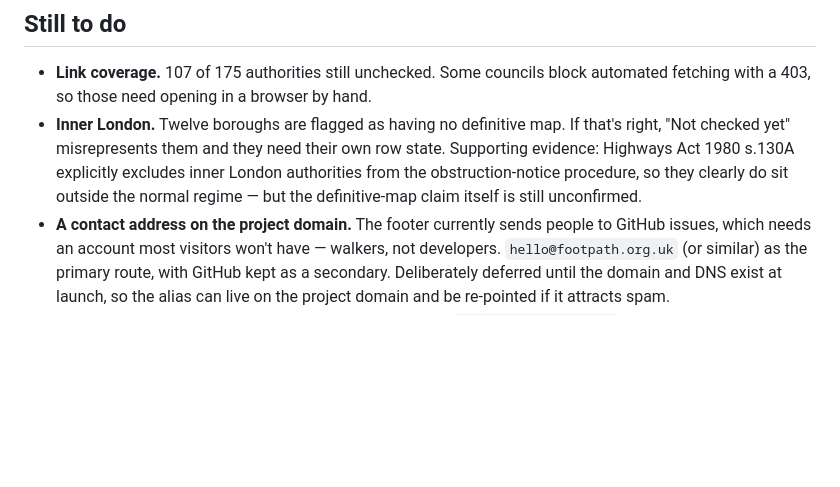
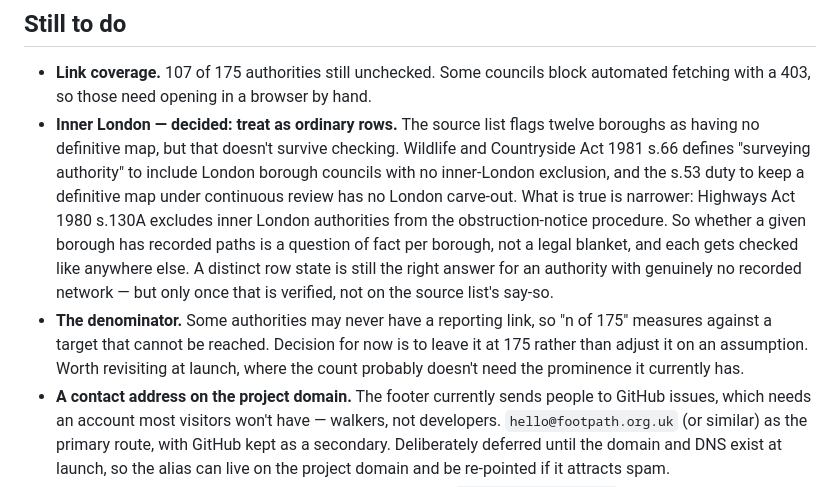
Before and after one commit to nbrick/footpath.org.uk, a Markdown page: README.md, the part around the change. Drawn GitHub-style; blank space fills up the shorter version.

Commit message:
Record the inner London and denominator decisions
Inner London: treat as ordinary rows. The source list's blanket
"no definitive map" flag doesn't survive checking — Wildlife and Countryside
Act 1981 s.66 includes London borough councils as surveying authorities with no
inner-London exclusion, and the s.53 continuous review duty has no London
carve-out. Highways Act 1980 s.130A does exclude inner London authorities, but
only from the obstruction-notice procedure. So it is a question of fact per
borough. A distinct row state stays the right answer for an authority with
genuinely no recorded network, once verified rather than assumed.

Denominator stays at 175 rather than being adjusted on an assumption about how
many authorities can never be linked. Noted that the count probably doesn't
need its current prominence at launch.

Co-Authored-By: Claude Opus 5 <noreply@anthropic.com>

```diff
--- a/README.md
+++ b/README.md
@@ -74,12 +74,22 @@ authority's page first; a wrong link is worse than none.
 
 - **Link coverage.** 107 of 175 authorities still unchecked. Some councils block
   automated fetching with a 403, so those need opening in a browser by hand.
-- **Inner London.** Twelve boroughs are flagged as having no definitive map. If
-  that's right, "Not checked yet" misrepresents them and they need their own row
-  state. Supporting evidence: Highways Act 1980 s.130A explicitly excludes inner
-  London authorities from the obstruction-notice procedure, so they clearly do
-  sit outside the normal regime — but the definitive-map claim itself is still
-  unconfirmed.
+- **Inner London — decided: treat as ordinary rows.** The source list flags twelve
+  boroughs as having no definitive map, but that doesn't survive checking.
+  Wildlife and Countryside Act 1981 s.66 defines "surveying authority" to include
+  London borough councils with no inner-London exclusion, and the s.53 duty to
+  keep a definitive map under continuous review has no London carve-out. What is
+  true is narrower: Highways Act 1980 s.130A excludes inner London authorities
+  from the obstruction-notice procedure. So whether a given borough has recorded
+  paths is a question of fact per borough, not a legal blanket, and each gets
+  checked like anywhere else. A distinct row state is still the right answer for
+  an authority with genuinely no recorded network — but only once that is
+  verified, not on the source list's say-so.
+- **The denominator.** Some authorities may never have a reporting link, so
+  "n of 175" measures against a target that cannot be reached. Decision for now
+  is to leave it at 175 rather than adjust it on an assumption. Worth revisiting
+  at launch, where the count probably doesn't need the prominence it currently
+  has.
 - **A contact address on the project domain.** The footer currently sends people
   to GitHub issues, which needs an account most visitors won't have — walkers,
   not developers. `hello@footpath.org.uk` (or similar) as the primary route, with
```
